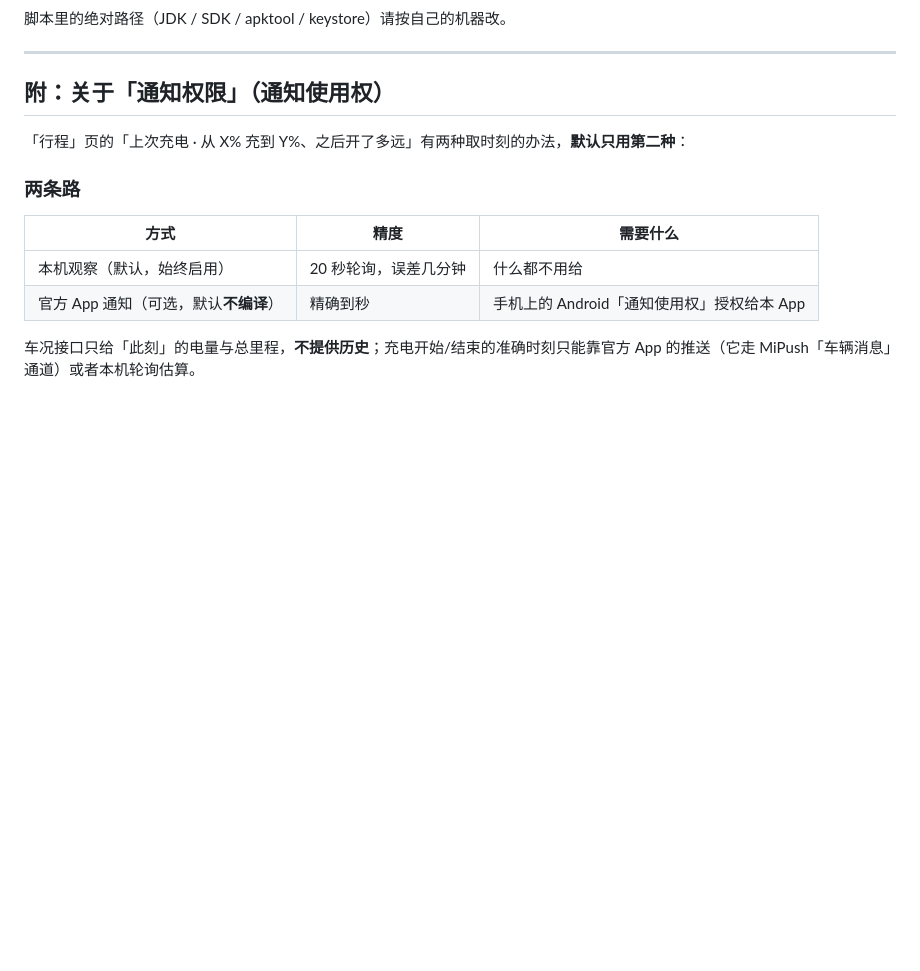
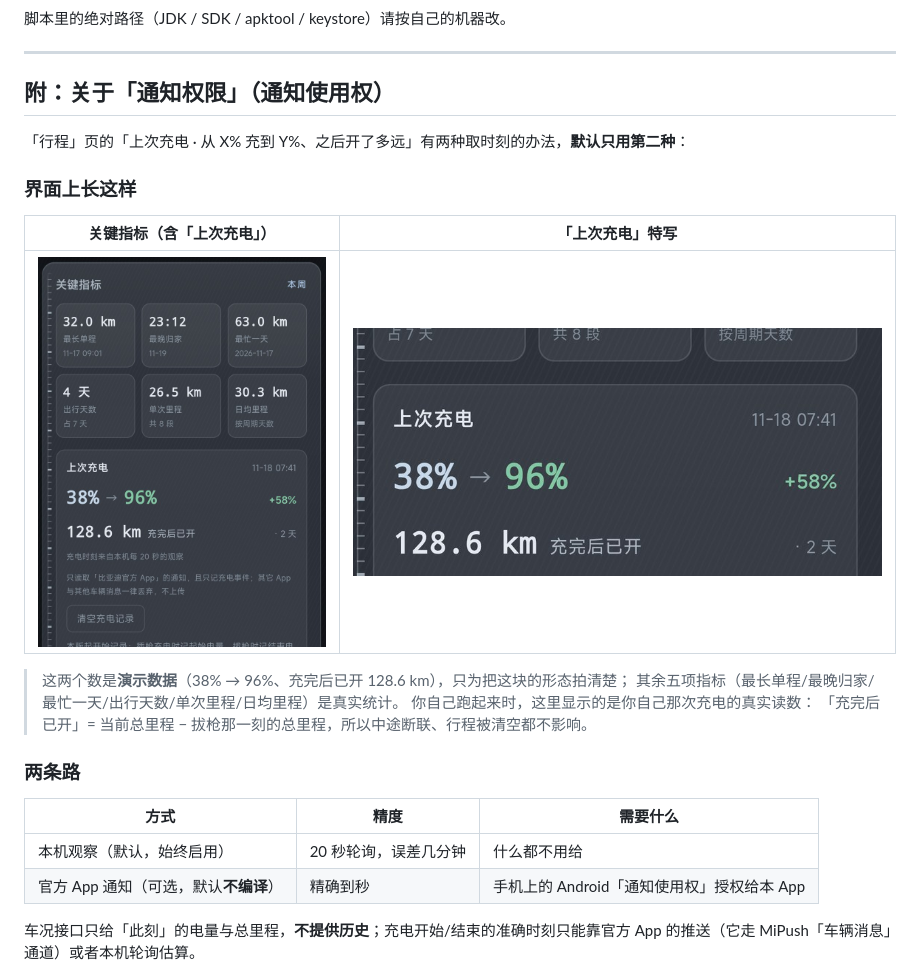
Before and after one commit to minwei35/byd-kongche-clean, a Markdown page: README.md, the part around the change. GitHub-like rendering; pictures changed too: docs/screenshots/05-key-metrics.jpg (added), docs/screenshots/06-last-charge.jpg (added); blank space fills up the shorter version.

Commit message:
docs: 补「关键指标 / 上次充电」特色功能截图到通知权限章节（演示数据已标注）

```diff
--- a/README.md
+++ b/README.md
@@ -159,6 +159,17 @@ python -m unittest discover -s patcher/tests -p "test_*.py"   # 回归测试
 
 「行程」页的「上次充电 · 从 X% 充到 Y%、之后开了多远」有两种取时刻的办法，**默认只用第二种**：
 
+### 界面上长这样
+
+| 关键指标（含「上次充电」） | 「上次充电」特写 |
+|---|---|
+| ![](docs/screenshots/05-key-metrics.jpg) | ![](docs/screenshots/06-last-charge.jpg) |
+
+> 这两个数是**演示数据**（38% → 96%、充完后已开 128.6 km），只为把这块的形态拍清楚；
+> 其余五项指标（最长单程/最晚归家/最忙一天/出行天数/单次里程/日均里程）是真实统计。
+> 你自己跑起来时，这里显示的是你自己那次充电的真实读数：
+> 「充完后已开」= 当前总里程 − 拔枪那一刻的总里程，所以中途断联、行程被清空都不影响。
+
 ### 两条路
 
 | 方式 | 精度 | 需要什么 |
```
